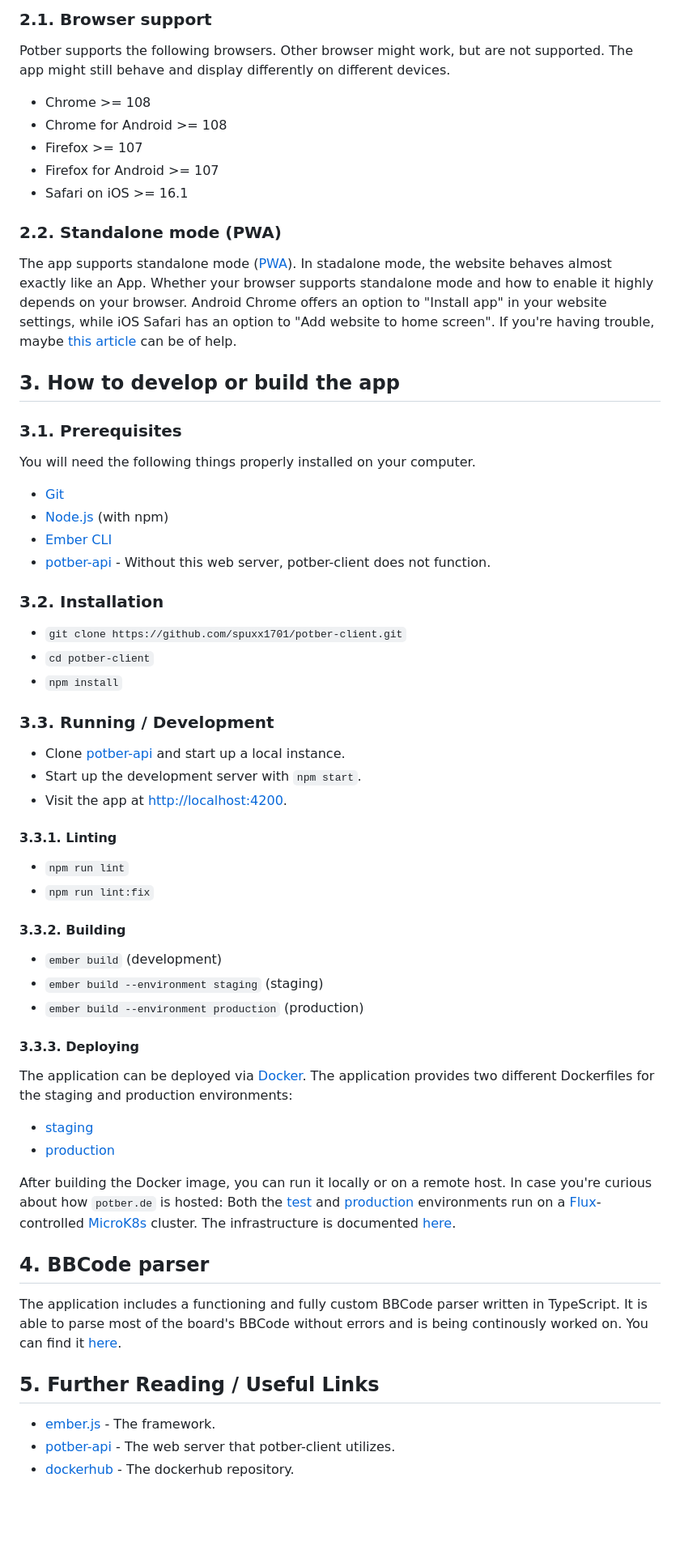
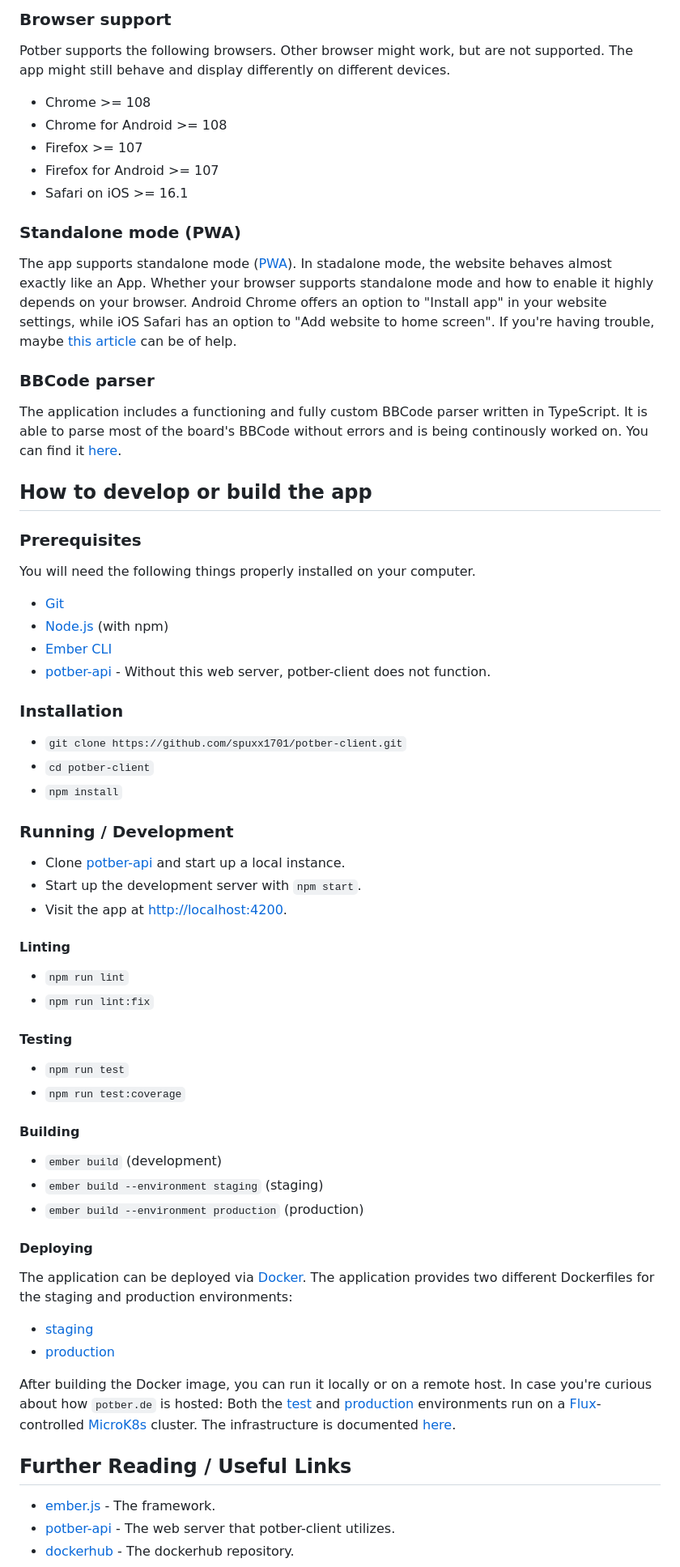
Before and after one commit to spuxx1701/potber-client, a Markdown page: README.md, the part around one of its changes. Shown at 81% size. Drawn GitHub-style; blank space fills up the shorter version.

Commit message:
docs: created custom ToC

```diff
--- a/README.md
+++ b/README.md
@@ -32,5 +27,5 @@ Visit https://www.potber.de (or https://test.potber.de for the staging environme
 
-### 2.1. <a name='Browsersupport'></a>Browser support
+### Browser support
 
 Potber supports the following browsers. Other browser might work, but are not supported. The app might still behave and display differently on different devices.
 
@@ -40,13 +35,17 @@ Potber supports the following browsers. Other browser might work, but are not su
 - Firefox for Android >= 107
 - Safari on iOS >= 16.1
 
-### 2.2. <a name='StandalonemodePWA'></a>Standalone mode (PWA)
+### Standalone mode (PWA)
 
 The app supports standalone mode ([PWA](https://developer.mozilla.org/en-US/docs/Web/Progressive_web_apps)). In stadalone mode, the website behaves almost exactly like an App. Whether your browser supports standalone mode and how to enable it highly depends on your browser. Android Chrome offers an option to "Install app" in your website settings, while iOS Safari has an option to "Add website to home screen". If you're having trouble, maybe [this article](https://web.dev/learn/pwa/installation/) can be of help.
 
-## 3. <a name='Howtodeveloporbuildtheapp'></a>How to develop or build the app
+### BBCode parser
 
-### 3.1. <a name='Prerequisites'></a>Prerequisites
+The application includes a functioning and fully custom BBCode parser written in TypeScript. It is able to parse most of the board's BBCode without errors and is being continously worked on. You can find it [here](app/services//content-parser.ts).
+
+## How to develop or build the app
+
+### Prerequisites
 
 You will need the following things properly installed on your computer.
 
@@ -55,30 +54,35 @@ You will need the following things properly installed on your computer.
 - [Ember CLI](https://cli.emberjs.com/release/)
 - [potber-api](ttps://github.com/spuxx1701/potber-api) - Without this web server, potber-client does not function.
 
-### 3.2. <a name='Installation'></a>Installation
+### Installation
 
 - `git clone https://github.com/spuxx1701/potber-client.git`
 - `cd potber-client`
 - `npm install`
 
-### 3.3. <a name='RunningDevelopment'></a>Running / Development
+### Running / Development
 
 - Clone [potber-api](https://github.com/spuxx1701/potber-api) and start up a local instance.
 - Start up the development server with `npm start`.
 - Visit the app at [http://localhost:4200](http://localhost:4200).
 
-#### 3.3.1. <a name='Linting'></a>Linting
+#### Linting
 
 - `npm run lint`
 - `npm run lint:fix`
 
-#### 3.3.2. <a name='Building'></a>Building
+#### Testing
+
+- `npm run test`
+- `npm run test:coverage`
+
+#### Building
 
 - `ember build` (development)
 - `ember build --environment staging` (staging)
 - `ember build --environment production` (production)
 
-#### 3.3.3. <a name='Deploying'></a>Deploying
+#### Deploying
 
 The application can be deployed via [Docker](https://docker.com). The application provides two different Dockerfiles for the staging and production environments:
 
@@ -87,11 +91,7 @@ The application can be deployed via [Docker](https://docker.com). The applicatio
 
 After building the Docker image, you can run it locally or on a remote host. In case you're curious about how `potber.de` is hosted: Both the [test](https://test.potber.de) and [production](https://potber.de) environments run on a [Flux](https://fluxcd.io)-controlled [MicroK8s](https://microk8s.io) cluster. The infrastructure is documented [here](https://github.com/spuxx1701/flux/tree/master/cluster/apps/potber).
 
-## 4. <a name='BBCodeparser'></a>BBCode parser
-
-The application includes a functioning and fully custom BBCode parser written in TypeScript. It is able to parse most of the board's BBCode without errors and is being continously worked on. You can find it [here](app/services//content-parser.ts).
-
-## 5. <a name='FurtherReadingUsefulLinks'></a>Further Reading / Useful Links
+## Further Reading / Useful Links
 
 - [ember.js](https://emberjs.com/) - The framework.
 - [potber-api](https://github.com/spuxx1701/potber-api) - The web server that potber-client utilizes.
```
Also changed, not shown: other parts of README.md (+17 -22 lines).
